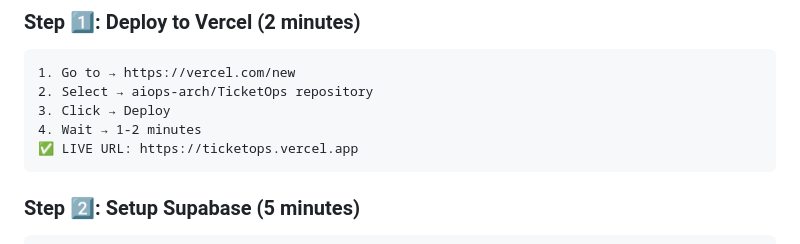
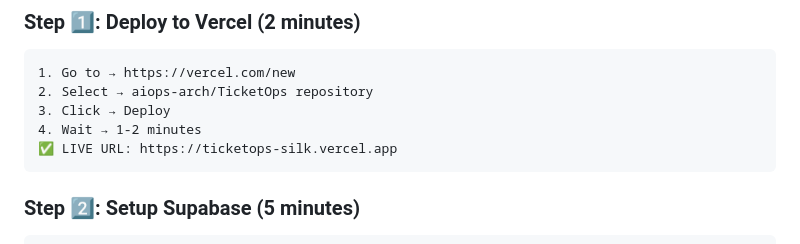
Before and after one commit to aiops-arch/TicketOps, a Markdown page: README_QUICK_START.md, the part around the change. Drawn GitHub-style.

Commit message:
Docs: correct production URL to ticketops-silk.vercel.app
ticketops.vercel.app belongs to an unrelated project.

Co-Authored-By: Claude Opus 4.8 <noreply@anthropic.com>

````diff
--- a/README_QUICK_START.md
+++ b/README_QUICK_START.md
@@ -20,7 +20,7 @@ Your application is **100% ready for production deployment** to Vercel + Supabas
 2. Select → aiops-arch/TicketOps repository
 3. Click → Deploy
 4. Wait → 1-2 minutes
-✅ LIVE URL: https://ticketops.vercel.app
+✅ LIVE URL: https://ticketops-silk.vercel.app
 ```
 
 ### Step 2️⃣: Setup Supabase (5 minutes)
````
Also changed, not shown: DEPLOYMENT.md (+1 -1 lines), DEPLOYMENT_SUMMARY.md (+1 -1 lines).
